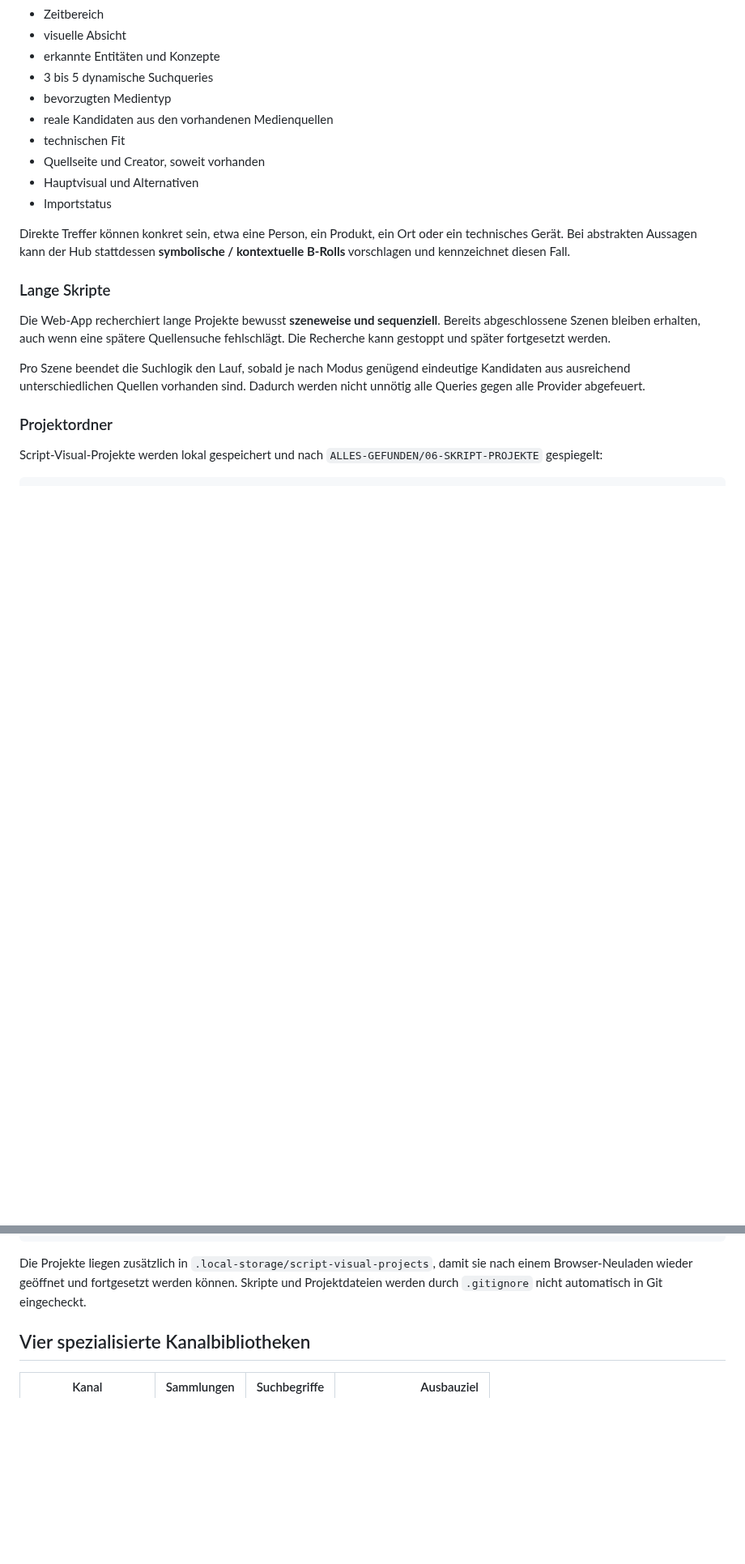
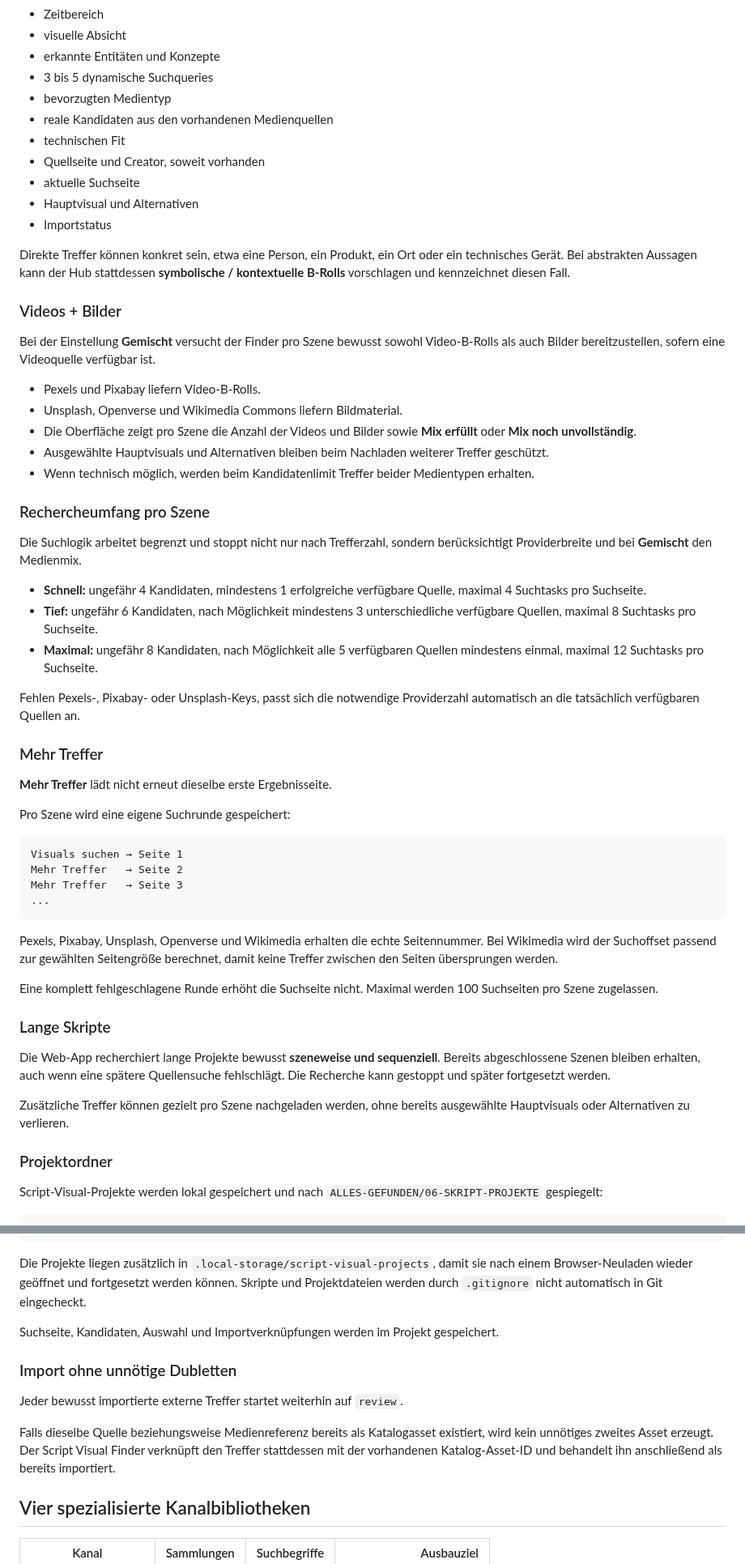
Before and after one commit to memetreza34-ux/Visual-Asset-Hub, a Markdown page: README.md, 2 parts joined by grey strips. Shown at 81% size. GitHub-like rendering; blank space fills up the shorter version.

Commit message:
docs: align README with beta.7 script visual hardening

````diff
--- a/README.md
+++ b/README.md
@@ -37,16 +39,54 @@ Jede visuelle Einheit enthält unter anderem:
 - reale Kandidaten aus den vorhandenen Medienquellen
 - technischen Fit
 - Quellseite und Creator, soweit vorhanden
+- aktuelle Suchseite
 - Hauptvisual und Alternativen
 - Importstatus
 
 Direkte Treffer können konkret sein, etwa eine Person, ein Produkt, ein Ort oder ein technisches Gerät. Bei abstrakten Aussagen kann der Hub stattdessen **symbolische / kontextuelle B-Rolls** vorschlagen und kennzeichnet diesen Fall.
 
+### Videos + Bilder
+
+Bei der Einstellung **Gemischt** versucht der Finder pro Szene bewusst sowohl Video-B-Rolls als auch Bilder bereitzustellen, sofern eine Videoquelle verfügbar ist.
+
+- Pexels und Pixabay liefern Video-B-Rolls.
+- Unsplash, Openverse und Wikimedia Commons liefern Bildmaterial.
+- Die Oberfläche zeigt pro Szene die Anzahl der Videos und Bilder sowie **Mix erfüllt** oder **Mix noch unvollständig**.
+- Ausgewählte Hauptvisuals und Alternativen bleiben beim Nachladen weiterer Treffer geschützt.
+- Wenn technisch möglich, werden beim Kandidatenlimit Treffer beider Medientypen erhalten.
+
+### Rechercheumfang pro Szene
+
+Die Suchlogik arbeitet begrenzt und stoppt nicht nur nach Trefferzahl, sondern berücksichtigt Providerbreite und bei **Gemischt** den Medienmix.
+
+- **Schnell:** ungefähr 4 Kandidaten, mindestens 1 erfolgreiche verfügbare Quelle, maximal 4 Suchtasks pro Suchseite.
+- **Tief:** ungefähr 6 Kandidaten, nach Möglichkeit mindestens 3 unterschiedliche verfügbare Quellen, maximal 8 Suchtasks pro Suchseite.
+- **Maximal:** ungefähr 8 Kandidaten, nach Möglichkeit alle 5 verfügbaren Quellen mindestens einmal, maximal 12 Suchtasks pro Suchseite.
+
+Fehlen Pexels-, Pixabay- oder Unsplash-Keys, passt sich die notwendige Providerzahl automatisch an die tatsächlich verfügbaren Quellen an.
+
+### Mehr Treffer
+
+**Mehr Treffer** lädt nicht erneut dieselbe erste Ergebnisseite.
+
+Pro Szene wird eine eigene Suchrunde gespeichert:
+
+```text
+Visuals suchen → Seite 1
+Mehr Treffer   → Seite 2
+Mehr Treffer   → Seite 3
+...
+```
+
+Pexels, Pixabay, Unsplash, Openverse und Wikimedia erhalten die echte Seitennummer. Bei Wikimedia wird der Suchoffset passend zur gewählten Seitengröße berechnet, damit keine Treffer zwischen den Seiten übersprungen werden.
+
+Eine komplett fehlgeschlagene Runde erhöht die Suchseite nicht. Maximal werden 100 Suchseiten pro Szene zugelassen.
+
 ### Lange Skripte
 
 Die Web-App recherchiert lange Projekte bewusst **szeneweise und sequenziell**. Bereits abgeschlossene Szenen bleiben erhalten, auch wenn eine spätere Quellensuche fehlschlägt. Die Recherche kann gestoppt und später fortgesetzt werden.
 
-Pro Szene beendet die Suchlogik den Lauf, sobald je nach Modus genügend eindeutige Kandidaten aus ausreichend unterschiedlichen Quellen vorhanden sind. Dadurch werden nicht unnötig alle Queries gegen alle Provider abgefeuert.
+Zusätzliche Treffer können gezielt pro Szene nachgeladen werden, ohne bereits ausgewählte Hauptvisuals oder Alternativen zu verlieren.
 
 ### Projektordner
 
@@ -66,6 +106,14 @@ Script-Visual-Projekte werden lokal gespeichert und nach `ALLES-GEFUNDEN/06-SKRI
 ```
 
 Die Projekte liegen zusätzlich in `.local-storage/script-visual-projects`, damit sie nach einem Browser-Neuladen wieder geöffnet und fortgesetzt werden können. Skripte und Projektdateien werden durch `.gitignore` nicht automatisch in Git eingecheckt.
+
+Suchseite, Kandidaten, Auswahl und Importverknüpfungen werden im Projekt gespeichert.
+
+### Import ohne unnötige Dubletten
+
+Jeder bewusst importierte externe Treffer startet weiterhin auf `review`.
+
+Falls dieselbe Quelle beziehungsweise Medienreferenz bereits als Katalogasset existiert, wird kein unnötiges zweites Asset erzeugt. Der Script Visual Finder verknüpft den Treffer stattdessen mit der vorhandenen Katalog-Asset-ID und behandelt ihn anschließend als bereits importiert.
 
 ## Vier spezialisierte Kanalbibliotheken
 
````
Also changed, not shown: other parts of README.md (+9 -2 lines).
